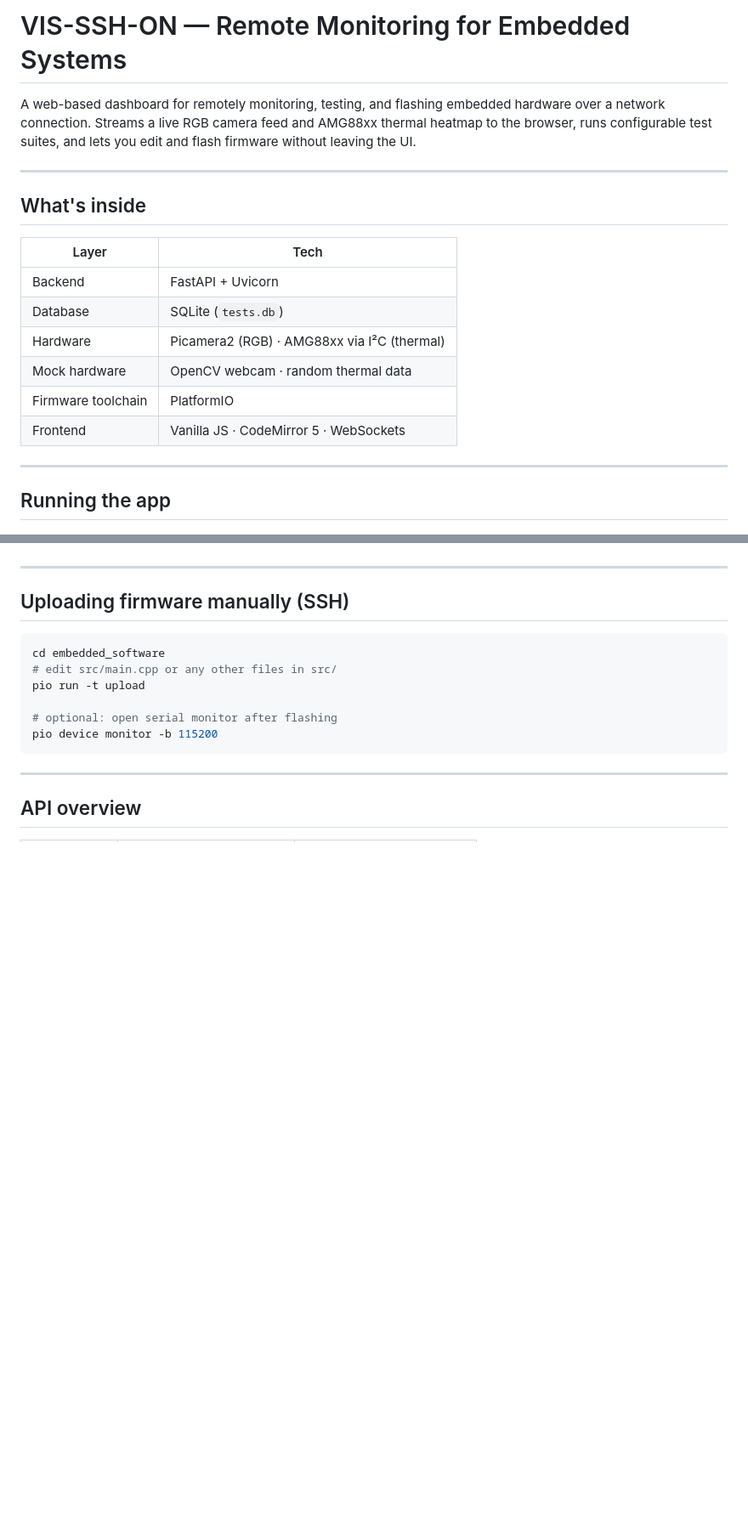
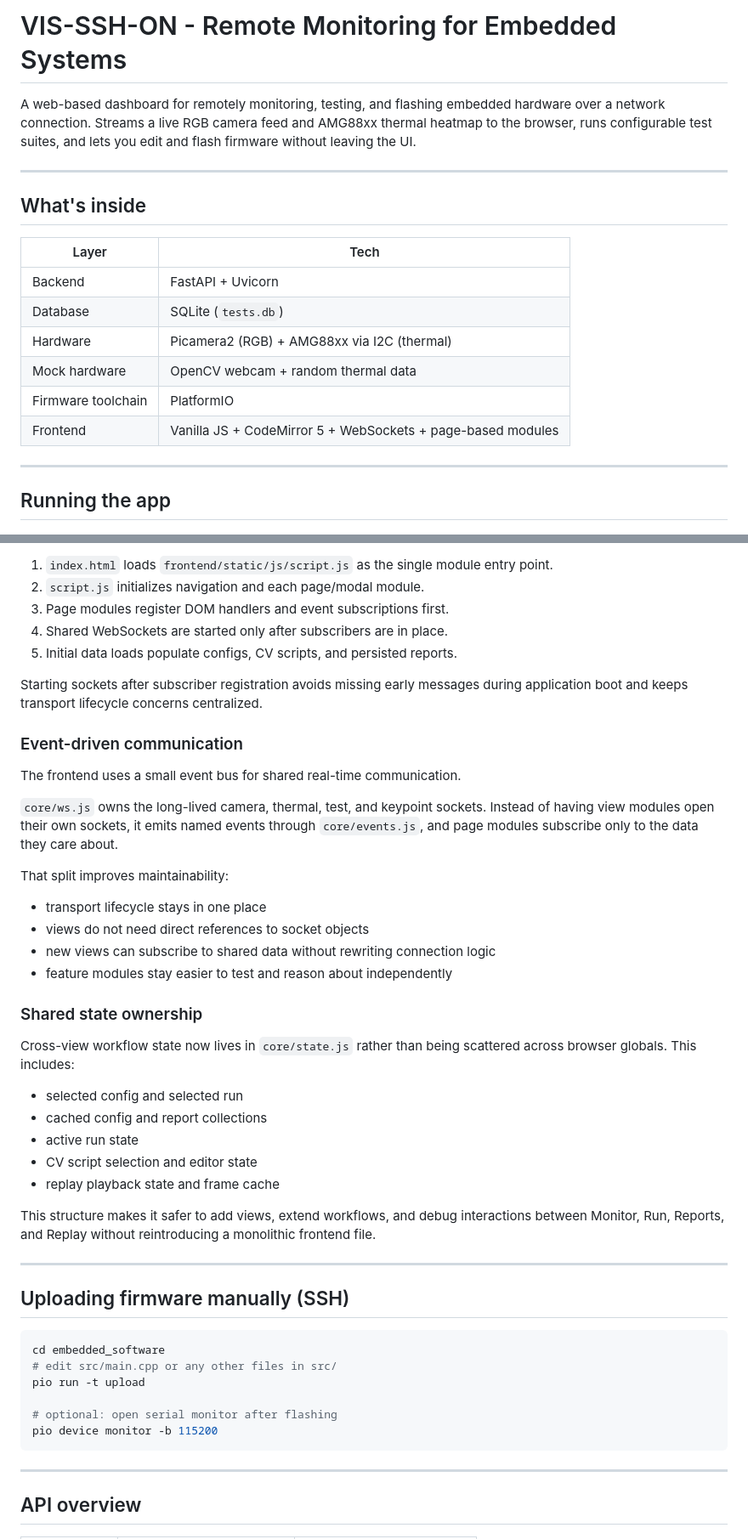
Before and after one commit to BenMiller0/VIS-SSH-ON, a Markdown page: README.md, 2 parts joined by grey strips. Shown at 85% size. GitHub-like rendering; blank space fills up the shorter version.

```diff
--- a/README.md
+++ b/README.md
@@ -1,4 +1,4 @@
-# VIS-SSH-ON — Remote Monitoring for Embedded Systems
+# VIS-SSH-ON - Remote Monitoring for Embedded Systems
 
 A web-based dashboard for remotely monitoring, testing, and flashing embedded hardware over a network connection. Streams a live RGB camera feed and AMG88xx thermal heatmap to the browser, runs configurable test suites, and lets you edit and flash firmware without leaving the UI.
 
@@ -6,14 +6,14 @@ A web-based dashboard for remotely monitoring, testing, and flashing embedded ha
 
 ## What's inside
 
-| Layer              | Tech                                        |
-| ------------------ | ------------------------------------------- |
-| Backend            | FastAPI + Uvicorn                           |
-| Database           | SQLite (`tests.db`)                         |
-| Hardware           | Picamera2 (RGB) · AMG88xx via I²C (thermal) |
-| Mock hardware      | OpenCV webcam · random thermal data         |
-| Firmware toolchain | PlatformIO                                  |
-| Frontend           | Vanilla JS · CodeMirror 5 · WebSockets      |
+| Layer | Tech |
+| --- | --- |
+| Backend | FastAPI + Uvicorn |
+| Database | SQLite (`tests.db`) |
+| Hardware | Picamera2 (RGB) + AMG88xx via I2C (thermal) |
+| Mock hardware | OpenCV webcam + random thermal data |
+| Firmware toolchain | PlatformIO |
+| Frontend | Vanilla JS + CodeMirror 5 + WebSockets + page-based modules |
 
 ---
 
@@ -67,3 +107,35 @@ Browse, create, edit, and delete files under `embedded_software/` without leavin
+1. `index.html` loads `frontend/static/js/script.js` as the single module entry point.
+2. `script.js` initializes navigation and each page/modal module.
+3. Page modules register DOM handlers and event subscriptions first.
+4. Shared WebSockets are started only after subscribers are in place.
+5. Initial data loads populate configs, CV scripts, and persisted reports.
+
+Starting sockets after subscriber registration avoids missing early messages during application boot and keeps transport lifecycle concerns centralized.
+
+### Event-driven communication
+
+The frontend uses a small event bus for shared real-time communication.
+
+`core/ws.js` owns the long-lived camera, thermal, test, and keypoint sockets. Instead of having view modules open their own sockets, it emits named events through `core/events.js`, and page modules subscribe only to the data they care about.
+
+That split improves maintainability:
+
+- transport lifecycle stays in one place
+- views do not need direct references to socket objects
+- new views can subscribe to shared data without rewriting connection logic
+- feature modules stay easier to test and reason about independently
+
+### Shared state ownership
+
+Cross-view workflow state now lives in `core/state.js` rather than being scattered across browser globals. This includes:
+
+- selected config and selected run
+- cached config and report collections
+- active run state
+- CV script selection and editor state
+- replay playback state and frame cache
+
+This structure makes it safer to add views, extend workflows, and debug interactions between Monitor, Run, Reports, and Replay without reintroducing a monolithic frontend file.
 
 ---
 
```
Also changed, not shown: other parts of README.md (+149 -76 lines).
